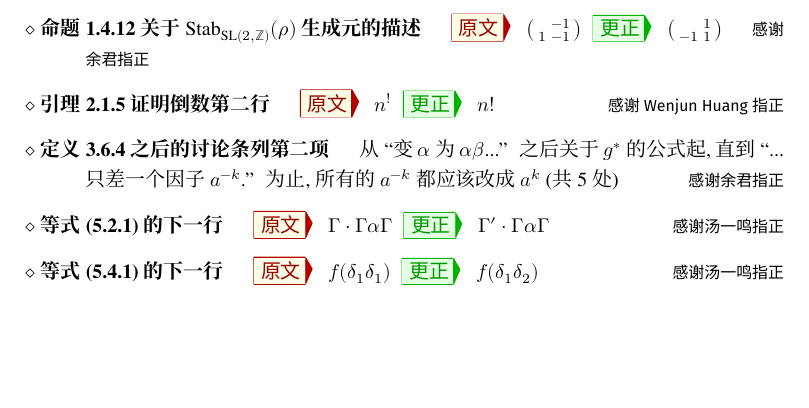
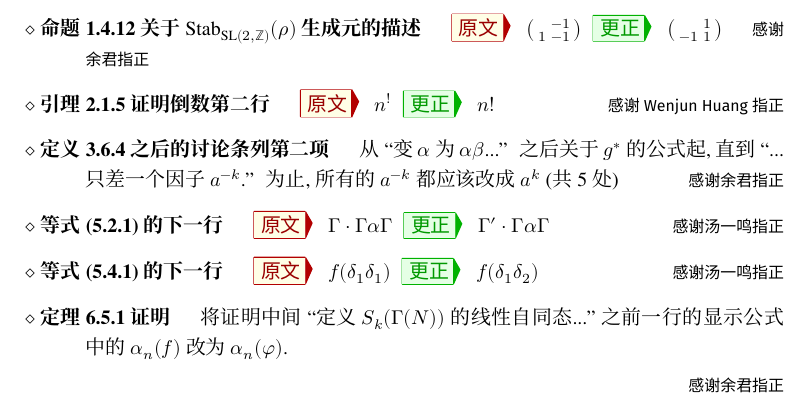
Before and after one commit to wenweili/Modulform, a LaTeX document (Errata-Modulform.tex): part of the page, cut so that both start at the same text, the shorter picture padded with empty space. Compiled offline with XeLaTeX; a missing font is replaced by an installed copy or a similar font.

Commit message:
Minor revision

```diff
--- a/Errata-Modulform.tex
+++ b/Errata-Modulform.tex
@@ -100,5 +100,10 @@
 		\Orig $f(\delta_1 \delta_1)$
 		\Corr $f(\delta_1 \delta_2)$
 		\Thx{感谢汤一鸣指正}
+
+		\item[定理 6.5.1 证明]
+		将证明中间``定义 $S_k(\Gamma(N))$ 的线性自同态...''之前一行的显示公式中的 $\alpha_n(f)$ 改为 $\alpha_n(\varphi)$.
+
+		\Thx{感谢余君指正}
 	\end{Errata}
 \end{document}
```
Also changed, not shown: Errata-Modulform.pdf.
